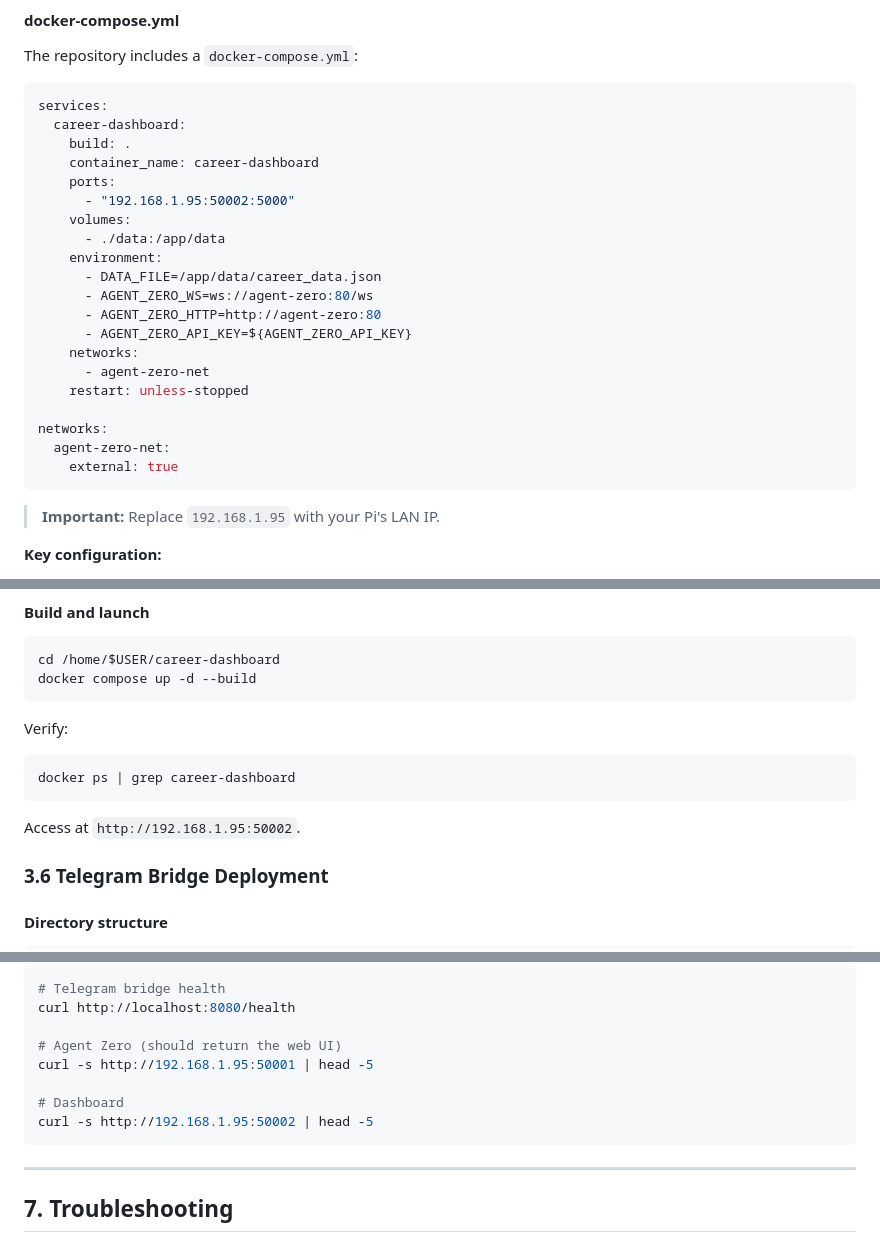
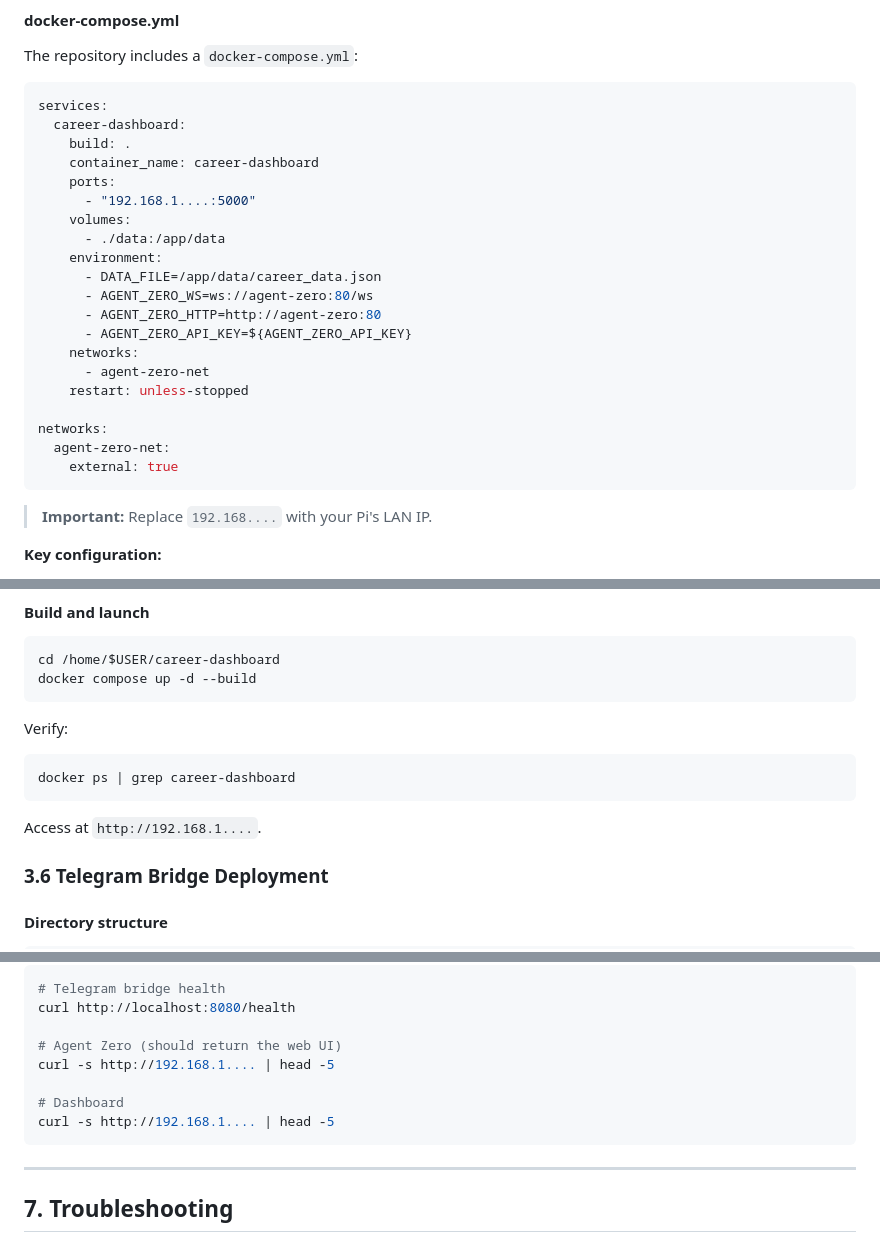
Before and after one commit to uDodge/career-dashboard, a Markdown page: docs/aria-user-manual.md, 3 parts joined by grey strips. Drawn GitHub-style.

Commit message:
Replace specific IP address with placeholder in user manual
Updated IP address references to use a placeholder format for user customization.

````diff
--- a/docs/aria-user-manual.md
+++ b/docs/aria-user-manual.md
@@ -528,7 +528,7 @@ services:
     build: .
     container_name: career-dashboard
     ports:
-      - "192.168.1.95:50002:5000"
+      - "192.168.1....:5000"
     volumes:
       - ./data:/app/data
     environment:
@@ -545,7 +545,7 @@ networks:
     external: true
 ```
 
-> **Important:** Replace `192.168.1.95` with your Pi's LAN IP.
+> **Important:** Replace `192.168....` with your Pi's LAN IP.
 
 **Key configuration:**
 - Port 50002 on the LAN IP maps to Flask's port 5000 inside the container
@@ -565,7 +565,7 @@ Verify:
 docker ps | grep career-dashboard
 ```
 
-Access at `http://192.168.1.95:50002`.
+Access at `http://192.168.1....`.
 
 ### 3.6 Telegram Bridge Deployment
 
@@ -1253,10 +1253,10 @@ df -h         # Disk usage
 curl http://localhost:8080/health
 
 # Agent Zero (should return the web UI)
-curl -s http://192.168.1.95:50001 | head -5
+curl -s http://192.168.1.... | head -5
 
 # Dashboard
-curl -s http://192.168.1.95:50002 | head -5
+curl -s http://192.168.1.... | head -5
 ```
 
 ---
````
Also changed, not shown: other parts of docs/aria-user-manual.md (+3 -3 lines).
